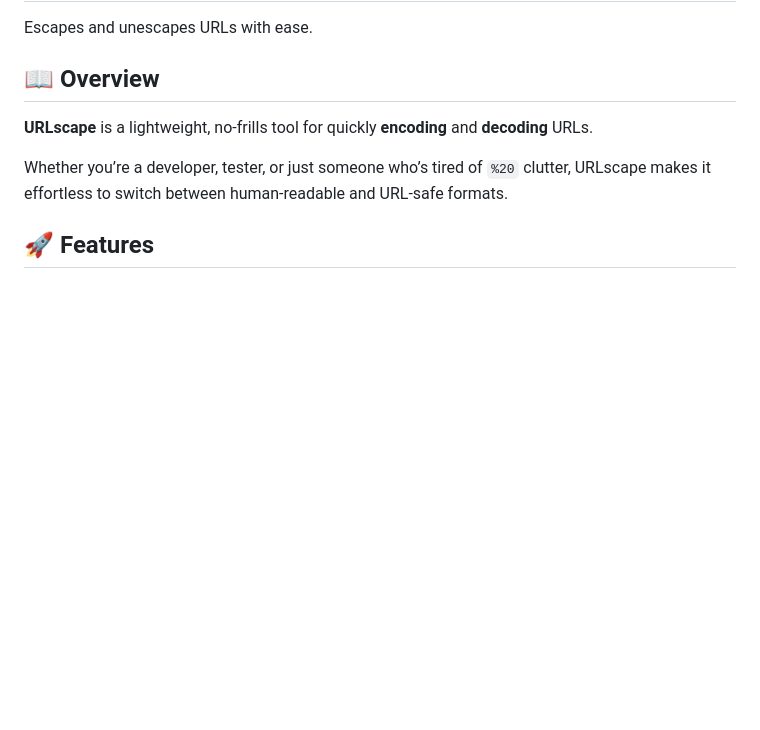
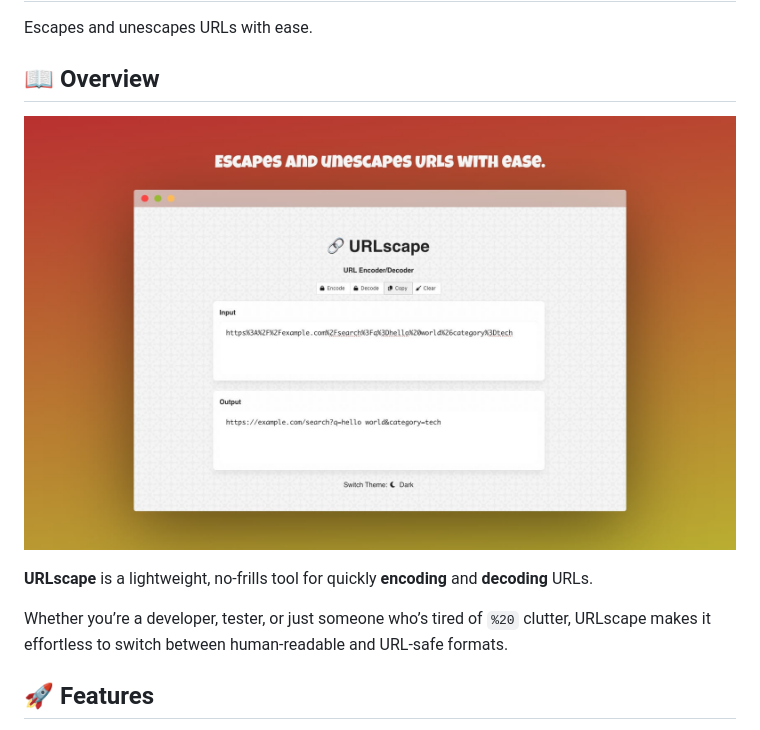
Before and after one commit to nisrulz/urlscape, a Markdown page: Readme.md, the part around the change. Drawn GitHub-style; pictures changed too: assets/banner.jpg (added); blank space fills up the shorter version.

Commit message:
added banner image to readme

```diff
--- a/Readme.md
+++ b/Readme.md
@@ -3,6 +3,8 @@
 Escapes and unescapes URLs with ease.
 
 ## 📖 Overview
+
+![Banner](./assets/banner.jpg)
 
 **URLscape** is a lightweight, no‑frills tool for quickly **encoding** and **decoding** URLs.
 
```
Also changed, not shown: 1 other file.
